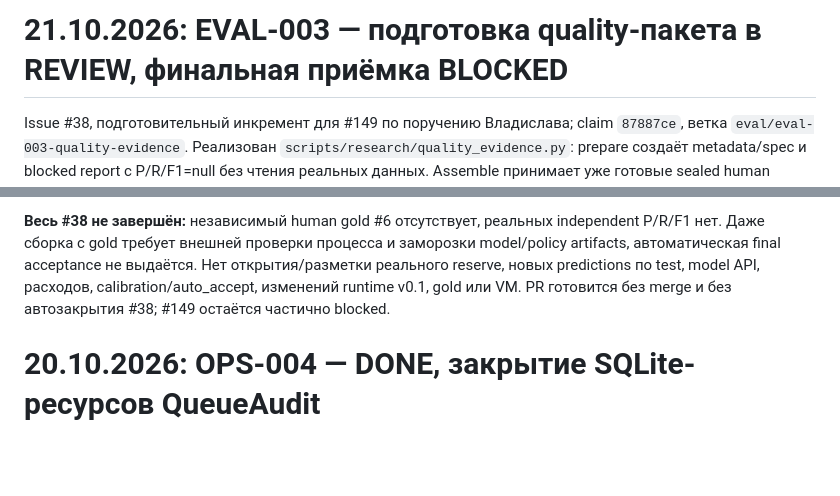
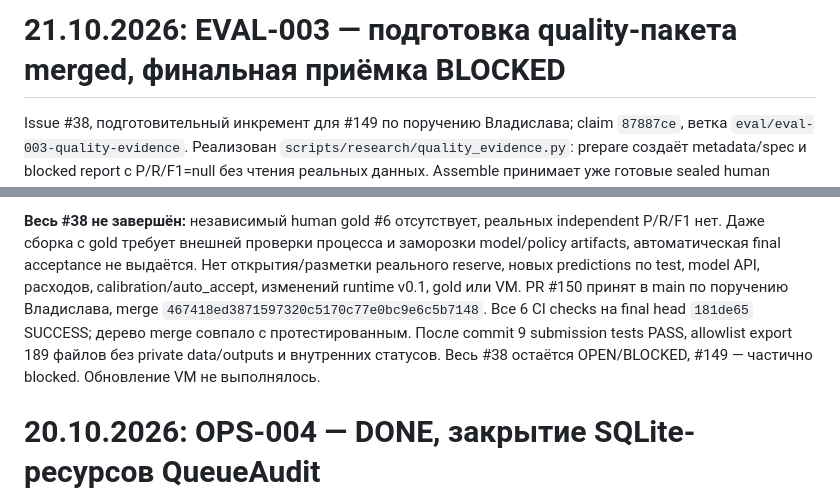
Before and after one commit to CRUDoshleps/GoodsAI, a Markdown page: docs/PROJECT_STATUS.md, 2 parts joined by grey strips. Drawn GitHub-style; blank space fills up the shorter version.

Commit message:
docs(tasks): record EVAL-003 preparation merge and human gold blocker

```diff
--- a/docs/PROJECT_STATUS.md
+++ b/docs/PROJECT_STATUS.md
@@ -1,4 +1,4 @@
-# 21.10.2026: EVAL-003 — подготовка quality-пакета в REVIEW, финальная приёмка BLOCKED
+# 21.10.2026: EVAL-003 — подготовка quality-пакета merged, финальная приёмка BLOCKED
 
 Issue #38, подготовительный инкремент для #149 по поручению Владислава;
 claim `87887ce`, ветка `eval/eval-003-quality-evidence`. Реализован
@@ -35,7 +35,12 @@ independent P/R/F1 нет. Даже сборка с gold требует внеш
 и заморозки model/policy artifacts, автоматическая final acceptance не выдаётся.
 Нет открытия/разметки реального reserve, новых predictions по test, model API,
 расходов, calibration/auto_accept, изменений runtime v0.1, gold или VM.
-PR готовится без merge и без автозакрытия #38; #149 остаётся частично blocked.
+PR #150 принят в main по поручению Владислава, merge
+`467418ed3871597320c5170c77e0bc9e6c5b7148`. Все 6 CI checks на final head
+`181de65` SUCCESS; дерево merge совпало с протестированным. После commit
+9 submission tests PASS, allowlist export 189 файлов без private data/outputs
+и внутренних статусов. Весь #38 остаётся OPEN/BLOCKED, #149 — частично blocked.
+Обновление VM не выполнялось.
 
 # 20.10.2026: OPS-004 — DONE, закрытие SQLite-ресурсов QueueAudit
 
```
Also changed, not shown: TASKS.md (+1 -1 lines).
